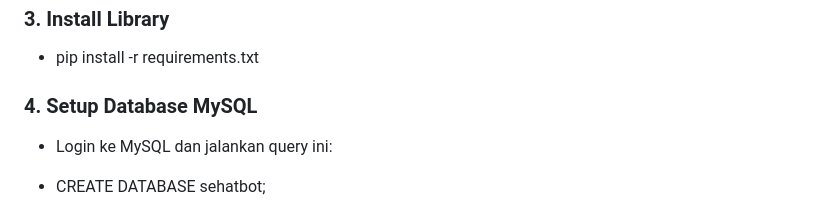
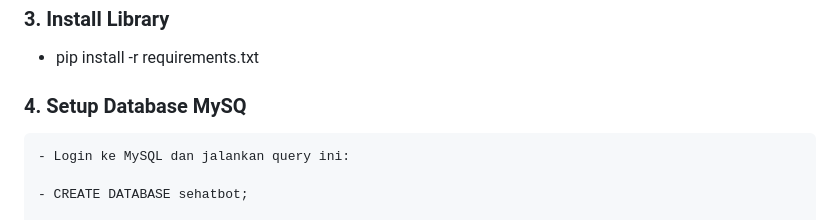
Before and after one commit to Deonhrf/Sehat-Bot, a Markdown page: README.md, the part around one of its changes. Rendered like a GitHub page.

````diff
--- a/README.md
+++ b/README.md
@@ -47,7 +47,8 @@ Dibuat dengan Python, Flask, MySQL, dan Groq Llama-3.1
 ### 3. Install Library
 - pip install -r requirements.txt
 
-### 4. Setup Database MySQL
+### 4. Setup Database MySQ
+```
 - Login ke MySQL dan jalankan query ini:
 
 - CREATE DATABASE sehatbot;
````
Also changed, not shown: other parts of README.md (+1 -0 lines).
